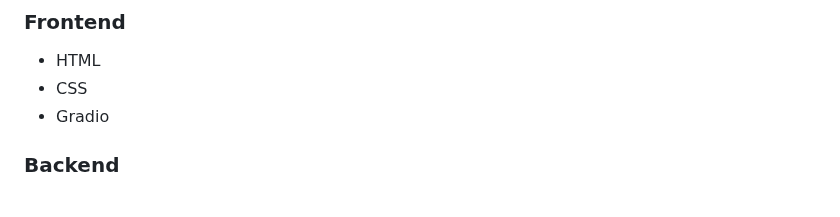
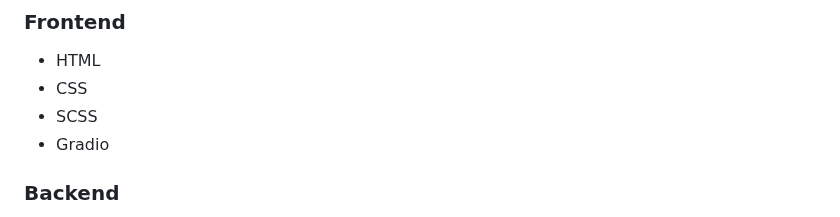
Before and after one commit to Black-Hawk21/SymtoCare, a Markdown page: README.md, the part around the change. Rendered like a GitHub page.

```diff
--- a/README.md
+++ b/README.md
@@ -47,6 +47,7 @@ Welcome to SymptoCare, a hackathon project where innovation meets healthcare eff
 ### Frontend
 * HTML
 * CSS
+* SCSS
 * Gradio
 ### Backend
 * HuggingFace
```
